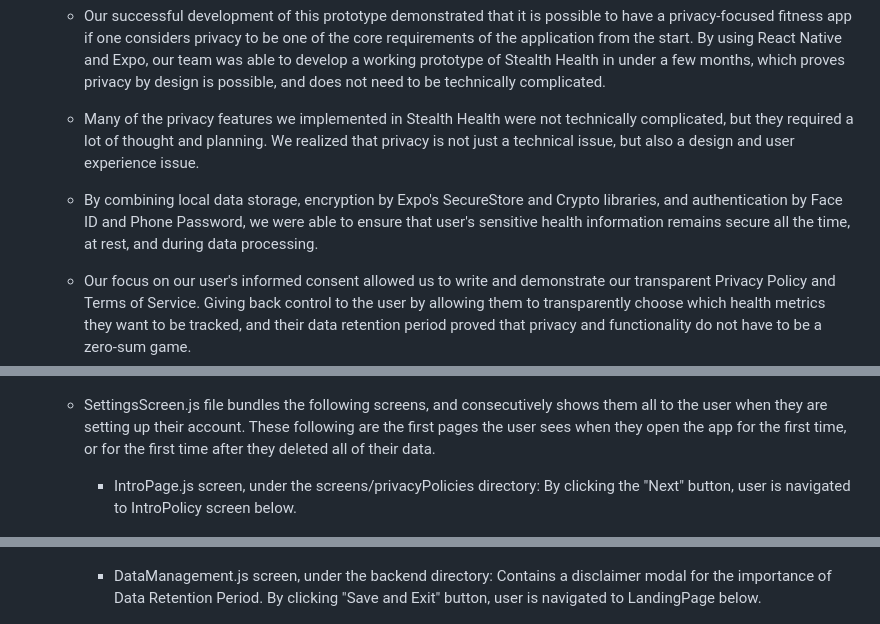
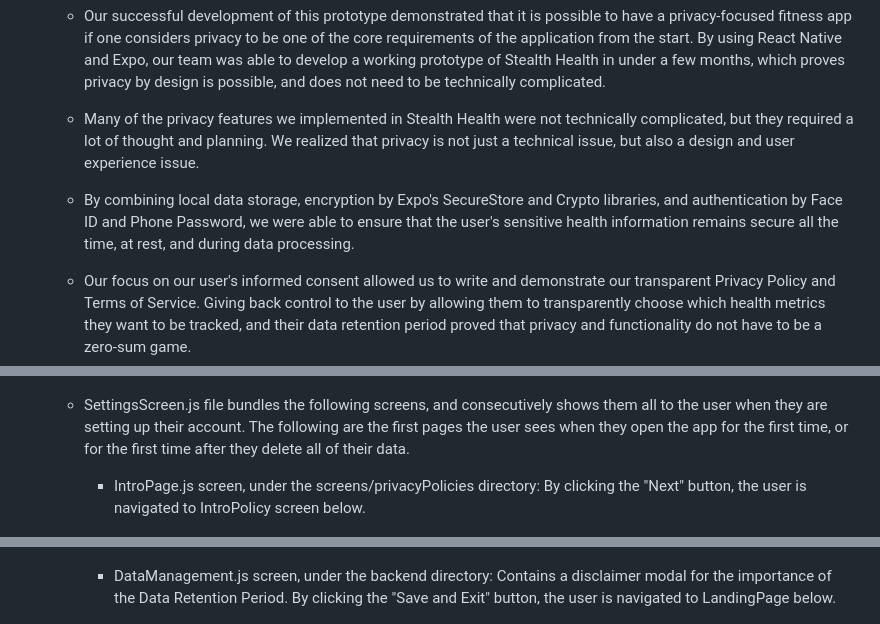
Before and after one commit to suusanp/stealth-health, a Markdown page: m5/prototype.md, 3 parts joined by grey strips. GitHub-like rendering.

```diff
--- a/m5/prototype.md
+++ b/m5/prototype.md
@@ -637,7 +637,7 @@ We have discussed and debated the language choices in our app extensively, as it
 
   - Many of the privacy features we implemented in Stealth Health were not technically complicated, but they required a lot of thought and planning. We realized that privacy is not just a technical issue, but also a design and user experience issue.
 
-  - By combining local data storage, encryption by Expo's SecureStore and Crypto libraries, and authentication by Face ID and Phone Password, we were able to ensure that user's sensitive health information remains secure all the time, at rest, and during data processing.
+  - By combining local data storage, encryption by Expo's SecureStore and Crypto libraries, and authentication by Face ID and Phone Password, we were able to ensure that the user's sensitive health information remains secure all the time, at rest, and during data processing.
 
   - Our focus on our user's informed consent allowed us to write and demonstrate our transparent Privacy Policy and Terms of Service. Giving back control to the user by allowing them to transparently choose which health metrics they want to be tracked, and their data retention period proved that privacy and functionality do not have to be a zero-sum game.
 
@@ -708,9 +708,9 @@ Yet, we do hope that Stealth Health will serve as a proof of concept that privac
     <img src="Authenticate1.PNG" title="Authenticate.js screen" width="200"/>
 
 
-  - SettingsScreen.js file bundles the following screens, and consecutively shows them all to the user when they are setting up their account.  These following are the first pages the user sees when they open the app for the first time, or for the first time after they deleted all of their data.
+  - SettingsScreen.js file bundles the following screens, and consecutively shows them all to the user when they are setting up their account.  The following are the first pages the user sees when they open the app for the first time, or for the first time after they delete all of their data.
       - IntroPage.js screen, under the screens/privacyPolicies directory:
-        By clicking the "Next" button, user is navigated to IntroPolicy screen below.
+        By clicking the "Next" button, the user is navigated to IntroPolicy screen below.
 
         <img src="IntroPage.PNG" title="IntroPage.js screen" width="200"/>
 
@@ -746,8 +746,8 @@ Yet, we do hope that Stealth Health will serve as a proof of concept that privac
 
 
       - DataManagement.js screen, under the backend directory:
-        Contains a disclaimer modal for the importance of Data Retention Period.
-        By clicking "Save and Exit" button, user is navigated to LandingPage below.
+        Contains a disclaimer modal for the importance of the Data Retention Period.
+        By clicking the "Save and Exit" button, the user is navigated to LandingPage below.
 
         <img src="DataManagement.PNG" title="DataManagement.js screen" width="200"/>
         <img src="RetentionDisclaimer.PNG" title="RetentionDisclaimer modal" width="200"/>
```
Also changed, not shown: other parts of m5/prototype.md (+25 -25 lines).
